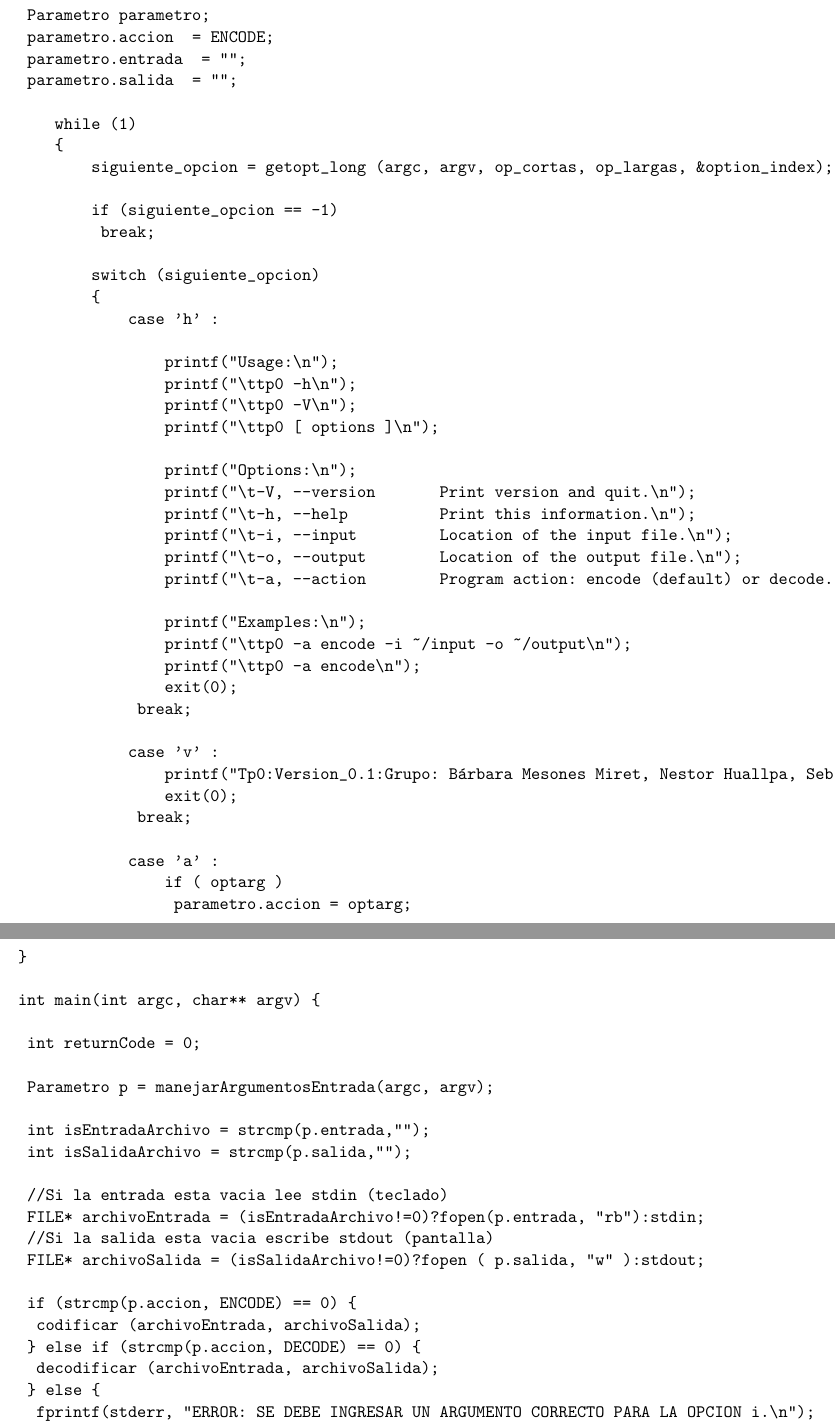
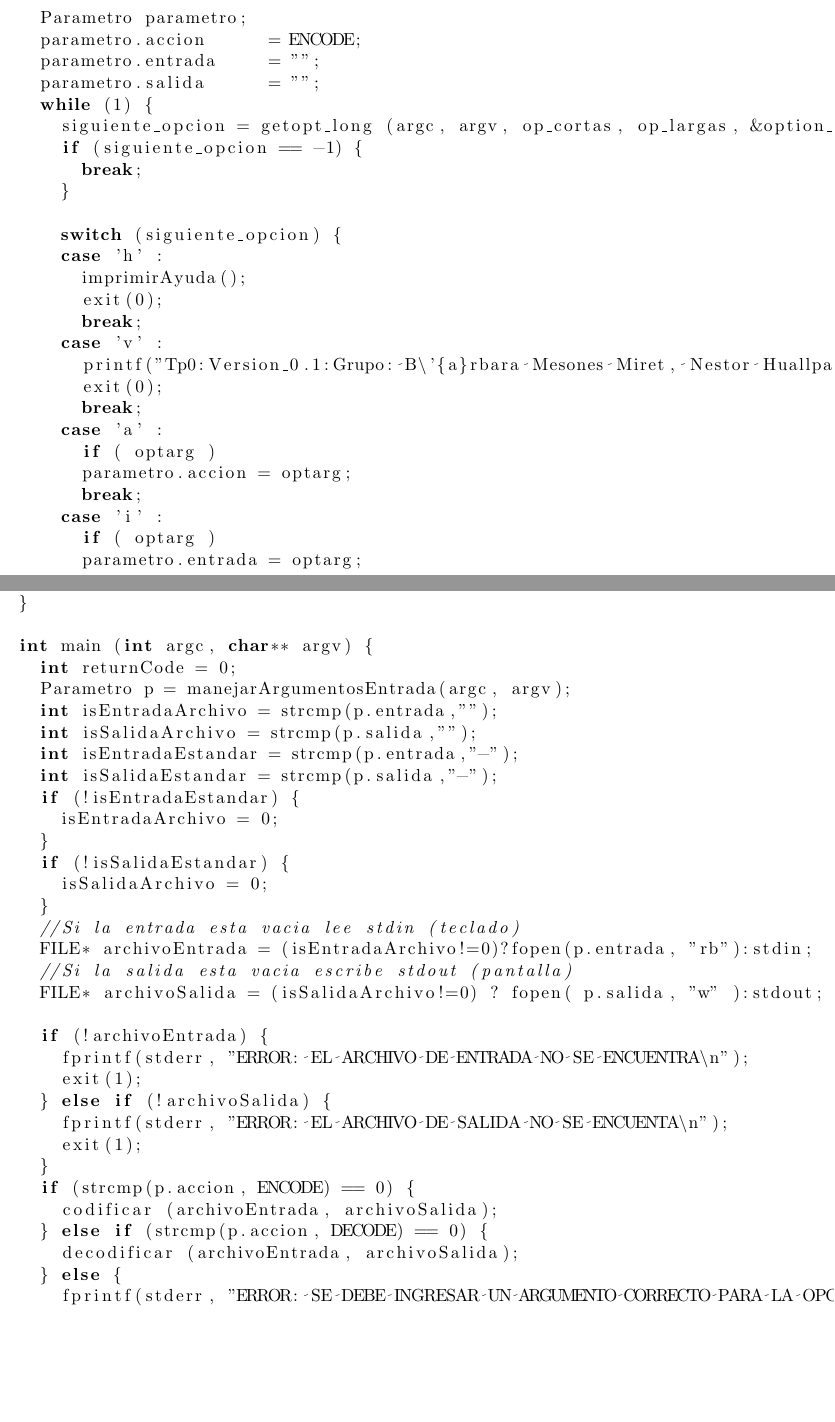
Before and after one commit to nhuallpa/orga-compu2018, a LaTeX document (tp0/informe/informe_final.tex): two parts of pages 6 and 7 of 14 before the commit and two parts of pages 6 and 7 of 15 after it, joined at a grey line, cut so that both start at the same text, the shorter picture padded with empty space. Compiled offline with pdfLaTeX.

Commit message:
reparado informe_final.tex y main.c

```diff
--- a/tp0/informe/informe_final.tex
+++ b/tp0/informe/informe_final.tex
@@ -1,7 +1,7 @@
 \documentclass[a4paper,11pt, margin=1in]{article}
 \usepackage[left=3cm, right=3cm, top=2cm]{geometry}
 \usepackage[utf8]{inputenc}
-\usepackage{listings}
+\usepackage[formats]{listings}
 
 
 \renewcommand*\contentsname{Contenido}
@@ -184,5 +182,3 @@ typedef struct {
   char* salida;
 } Parametro;
 
-
-Parametro manejarArgumentosEntrada(int argc, char** argv)
@@ -208,19 +187,3 @@ Parametro manejarArgumentosEntrada(int argc, char** argv)
-	Parametro parametro;
-	parametro.accion 	= ENCODE;
-	parametro.entrada 	= "";
-	parametro.salida 	= "";
-
-    while (1)
-    {
-        siguiente_opcion = getopt_long (argc, argv, op_cortas, op_largas, &option_index);
-
-        if (siguiente_opcion == -1)
-        	break;
-
-        switch (siguiente_opcion)
-        {
-            case 'h' :
-
   printf("Usage:\n");
   printf("\ttp0 -h\n");
   printf("\ttp0 -V\n");
@@ -239,7 +222,19 @@ Parametro manejarArgumentosEntrada(int argc, char** argv)
+  Parametro parametro;
+  parametro.accion 	= ENCODE;
+  parametro.entrada 	= "";
+  parametro.salida 	= "";
+  while (1) {
+    siguiente_opcion = getopt_long (argc, argv, op_cortas, op_largas, &option_index);
+    if (siguiente_opcion == -1) {
+      break;
+    }
+
+    switch (siguiente_opcion) {
+    case 'h' :
+      imprimirAyuda();
       exit(0);
       break;
-
     case 'v' :
-                printf("Tp0:Version_0.1:Grupo: Bárbara Mesones Miret, Nestor Huallpa, Sebastián D'Alessandro Szymanowski\n");
+      printf("Tp0:Version_0.1:Grupo: B\'{a}rbara Mesones Miret, Nestor Huallpa, Sebasti\'{a}n D'Alessandro Szymanowski\n");
       exit(0);
       break;
@@ -274,2 +266,10 @@ int main(int argc, char** argv) {
   int isEntradaArchivo = strcmp(p.entrada,"");
   int isSalidaArchivo = strcmp(p.salida,"");
+  int isEntradaEstandar = strcmp(p.entrada,"-");
+  int isSalidaEstandar = strcmp(p.salida,"-");
+  if (!isEntradaEstandar) {
+    isEntradaArchivo = 0;
+  }
+  if (!isSalidaEstandar) {
+    isSalidaArchivo = 0;
+  }
@@ -277,14 +276,21 @@ int main(int argc, char** argv) {
   //Si la entrada esta vacia lee stdin (teclado)
   FILE* archivoEntrada = (isEntradaArchivo!=0)?fopen(p.entrada, "rb"):stdin;
   //Si la salida esta vacia escribe stdout (pantalla)
-	FILE* archivoSalida = (isSalidaArchivo!=0)?fopen ( p.salida, "w" ):stdout;
+  FILE* archivoSalida = (isSalidaArchivo!=0) ? fopen( p.salida, "w" ):stdout;
 
+  if (!archivoEntrada) {
+    fprintf(stderr, "ERROR: EL ARCHIVO DE ENTRADA NO SE ENCUENTRA\n");
+    exit(1);
+  } else if (!archivoSalida) {
+    fprintf(stderr, "ERROR: EL ARCHIVO DE SALIDA NO SE ENCUENTA\n");
+    exit(1);
+  }
   if (strcmp(p.accion, ENCODE) == 0) {
     codificar (archivoEntrada, archivoSalida);
   } else if (strcmp(p.accion, DECODE) == 0) {
     decodificar (archivoEntrada, archivoSalida);
   } else {
-		fprintf(stderr, "ERROR: SE DEBE INGRESAR UN ARGUMENTO CORRECTO PARA LA OPCION i.\n");
+    fprintf(stderr, "ERROR: SE DEBE INGRESAR UN ARGUMENTO CORRECTO PARA LA OPCION\n");
   }
 
   if (isEntradaArchivo!=0) {
```
Also changed, not shown: tp0/informe/informe_final.tex (73 more changed lines), 1 other file. Lines whose indentation alone changed are shown as unchanged.
